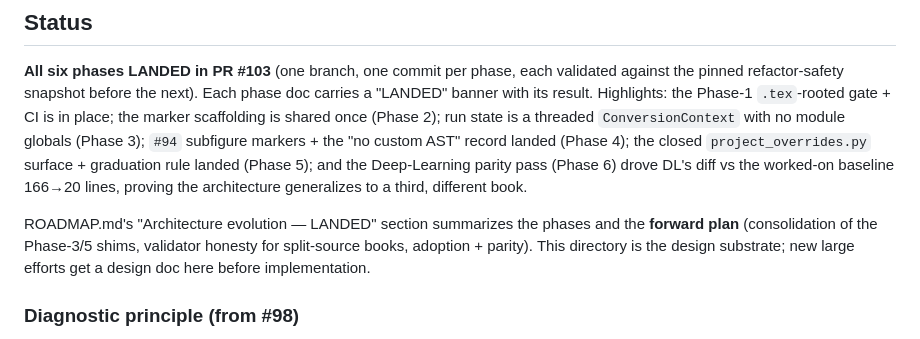
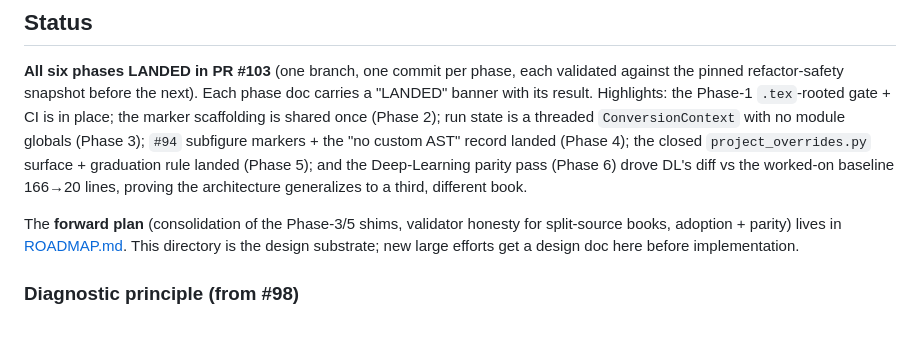
Before and after one commit to QuantEcon/claude-latex-to-myst, a Markdown page: docs/design/README.md, the part around the change. Drawn GitHub-style.

Commit message:
docs: repoint design-doc references to the removed ROADMAP 'Architecture evolution' section
The ROADMAP rewrite dropped that section (it was historical record);
DESIGN-REVIEW.md and design/README.md now point at CHANGELOG / the
phase docs' LANDED banners and the current ROADMAP forward plan.

Co-Authored-By: Claude Fable 5 <noreply@anthropic.com>

```diff
--- a/docs/design/README.md
+++ b/docs/design/README.md
@@ -83,11 +83,10 @@ phase doc carries a "LANDED" banner with its result. Highlights: the Phase-1
 worked-on baseline 166→20 lines, proving the architecture generalizes to a
 third, different book.
 
-ROADMAP.md's "Architecture evolution — LANDED" section summarizes the phases
-and the **forward plan** (consolidation of the Phase-3/5 shims, validator
-honesty for split-source books, adoption + parity). This directory is the
-design substrate; new large efforts get a design doc here before
-implementation.
+The **forward plan** (consolidation of the Phase-3/5 shims, validator
+honesty for split-source books, adoption + parity) lives in
+[ROADMAP.md](../../ROADMAP.md). This directory is the design substrate;
+new large efforts get a design doc here before implementation.
 
 ### Diagnostic principle (from #98)
 
```
Also changed, not shown: docs/DESIGN-REVIEW.md (+2 -2 lines).
